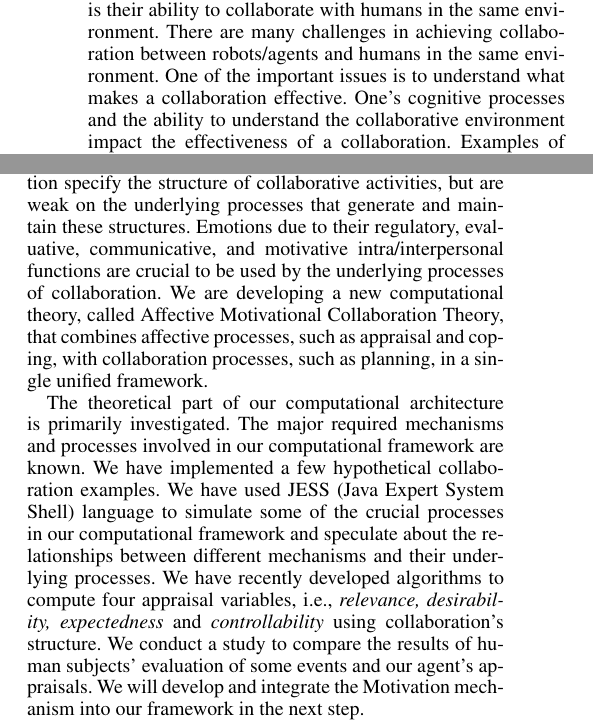
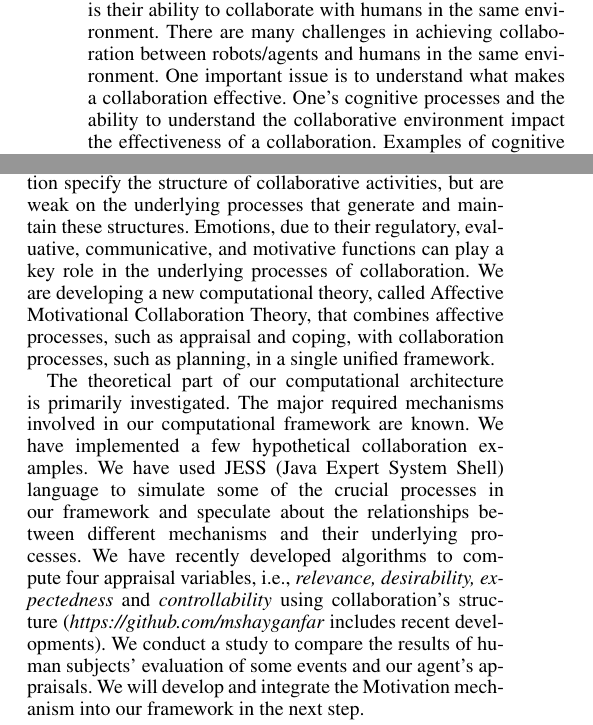
Before and after one commit to mshayganfar/AAAI2015, a LaTeX paper (MohammadShayganfar-AAAI2015.tex): two parts of the columns of pages 1 and 2 of 2, joined at a grey line, cut so that both start at the same text. Compiled offline with pdfLaTeX.

Commit message:
Made major changes to send as AAAI poster.

```diff
--- a/MohammadShayganfar-AAAI2015.tex
+++ b/MohammadShayganfar-AAAI2015.tex
@@ -55,7 +57,7 @@ structure.
 An important aspect of the sociability of robots and agents is their ability to
 collaborate with humans in the same environment. There are many challenges in
 achieving collaboration between robots/agents and humans in the same
-environment. One of the important issues is to understand what makes a
-collaboration effective. One's cognitive processes and the ability to understand
-the collaborative environment impact the effectiveness of a collaboration.
-Examples of cognitive capabilities that support the effectiveness of
+environment. One important issue is to understand what makes a collaboration
+effective. One's cognitive processes and the ability to understand the
+collaborative environment impact the effectiveness of a collaboration. Examples
+of cognitive capabilities that support the effectiveness of collaboration
@@ -67,3 +68,4 @@ engaging others in collaboration.
+collaboration.
 
 Thus, it is crucial to investigate the cognitive processes involved in a
 collaboration in the context of a cognitive architecture. There are several
@@ -174,26 +176,26 @@ model during the collaboration.
 
 Current computational theories for human-robot collaboration specify the
 structure of collaborative activities, but are weak on the underlying processes
-that generate and maintain these structures. Emotions due to their regulatory,
-evaluative, communicative, and motivative intra/interpersonal functions are
-crucial to be used by the underlying processes of collaboration. We are
-developing a new computational theory, called Affective Motivational
-Collaboration Theory, that combines affective processes, such as appraisal
-and coping, with collaboration processes, such as planning, in a single unified
-framework.
+that generate and maintain these structures. Emotions, due to their regulatory,
+evaluative, communicative, and motivative functions can play a key role in the
+underlying processes of collaboration. We are developing a new computational
+theory, called Affective Motivational Collaboration Theory, that combines
+affective processes, such as appraisal and coping, with collaboration processes,
+such as planning, in a single unified framework.
 
 The theoretical part of our computational architecture is primarily
-investigated. The major required mechanisms and processes involved in our
-computational framework are known. We have implemented a few hypothetical
-collaboration examples. We have used JESS (Java Expert System Shell) language to
-simulate some of the crucial processes in our computational framework and
-speculate about the relationships between different mechanisms and their
-underlying processes. We have recently developed algorithms to compute four
-appraisal variables, i.e., \textit{relevance, desirability, expectedness} and
-\textit{controllability} using collaboration's structure. We conduct a study to
-compare the results of human subjects' evaluation of some events and our agent's
-appraisals. We will develop and integrate the Motivation mechanism
-into our framework in the next step.
+investigated. The major required mechanisms involved in our computational
+framework are known. We have implemented a few hypothetical collaboration
+examples. We have used JESS (Java Expert System Shell) language to simulate some
+of the crucial processes in our framework and speculate about the relationships
+between different mechanisms and their underlying processes. We have recently
+developed algorithms to compute four appraisal variables, i.e.,
+\textit{relevance, desirability, expectedness} and \textit{controllability}
+using collaboration's structure (\textit{https://github.com/mshayganfar}
+includes recent developments). We conduct a study to compare the results of
+human subjects' evaluation of some events and our agent's appraisals. We will
+develop and integrate the Motivation mechanism into our framework in the next
+step.
 
 %This work was supported in part by the National Science Foundation under award
 %IIS-1012083.
```
Also changed, not shown: mshayganfar.bib (+1 -1 lines), MohammadShayganfar-AAAI2015.pdf (deleted), OLD-ShayganfarRichSidner-AAAI2015-0.pdf (renamed from ShayganfarRichSidner-AAAI2015-0.pdf), OLD-ShayganfarRichSidner-AAAI2015.pdf (renamed from ShayganfarRichSidner-AAAI2015.pdf), ShayganfarRichSidner-AAAI2016-StudentAbstract.pdf (added), tmp/MohammadShayganfar-AAAI2015.bbl, MohammadShayganfar-AAAI2015.tex (11 more changed lines), 4 other files.
